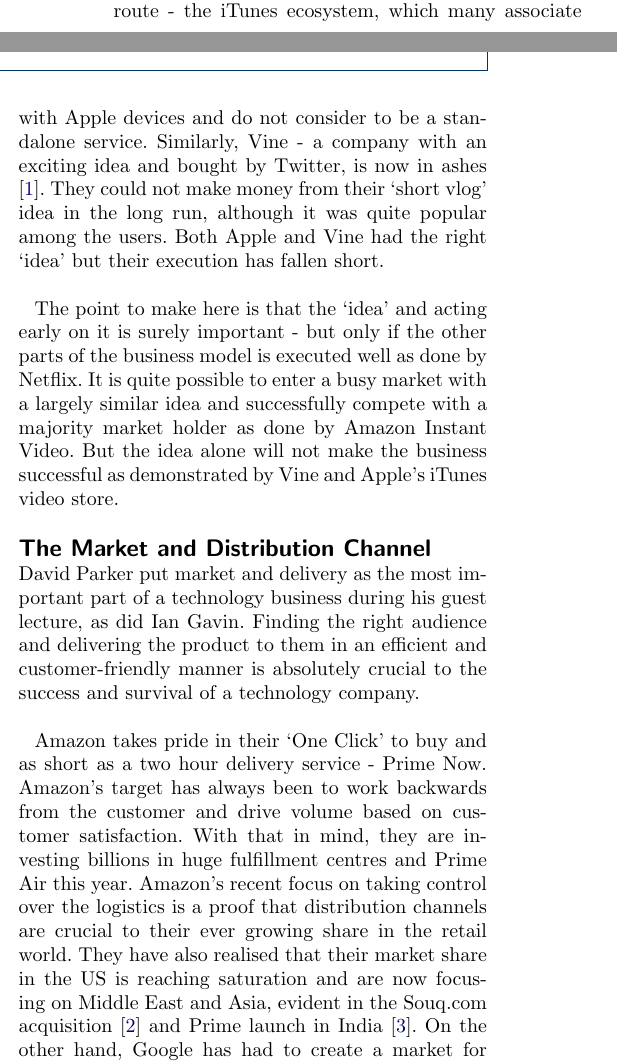
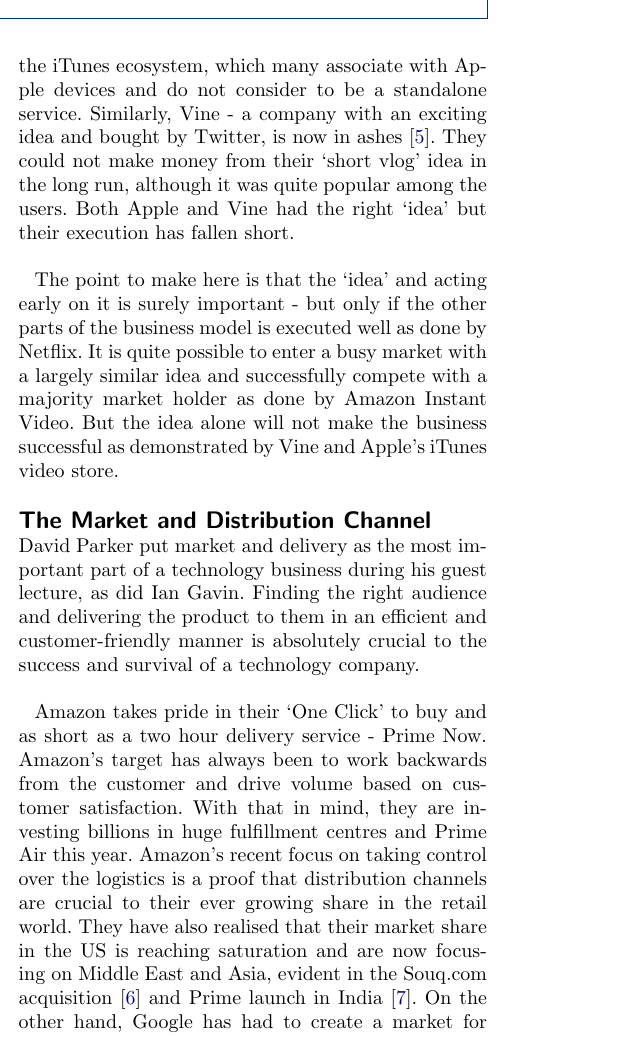
Before and after one commit to shakibbinhamid/gdp-individual-report, a LaTeX document (report.tex): two parts of the columns of page 1 of 2 before the commit and part of one column of page 1 of 2 after it, the two joined at a grey line, cut so that both start at the same text. Compiled offline with pdfLaTeX.

Commit message:
adding refs

```diff
--- a/report.tex
+++ b/report.tex
@@ -156,7 +156,7 @@
 \section*{The `Idea'}
 A technology company starts with an idea, but the idea alone is just part of the puzzle and carries less weight in revenues, profit margins or even valuation than some other concepts like market, protection, growth etc. During a guest lecture Alexander Hill from Senseye put this crucial point accross, as did David Parker.\\
 
-\par Selling videos has long been a successful business. In fact Blockbuster and HMV were largely successful in doing exactly that. But these companies are now dead or skeletons of their former selves. On the other hand, Netflix and Apple took the same idea with a different delivery medium - streaming content. Youtube is also incredibly successful with the same idea of streaming video, and yet I do not consider Youtube and Netflix to be competitors, since they serve very different purposes - Netflix as a paid service for produced videos, whereas Youtube is an open platform of community content. Given the market dominance of Netflix among its targeted users, one would not expect Amazon, an online retailer, to be a worthy opponent. Yet Amazon Instant video, a business spinned from the acquisition of LoveFilm, is gearing up for intense fight this year and they are already a competitor to Netflix. But Amazon's success is obviously not in the idea, but in the delivery of its content - through its Prime subscription framework - the Flywheel shown by Ian Gavin, i.e. their retail business ,which gets more traffic from the Instant Video customers, drives revenue. The two companies are operating with the same `idea', but they are both successful because of their business model. On the other hand, Apple, an extremely profitable company and an earlier adopter to the streaming idea than Amazon, is failing to make a measurable dent in the video streaming market, although their iTunes music store is a market leader. It is because of failing to secure content deals in time and a very narrow delivery route - the iTunes ecosystem, which many associate with Apple devices and do not consider to be a standalone service. Similarly, Vine - a company with an exciting idea and bought by Twitter, is now in ashes \cite{chrisfoxx2016}. They could not make money from their `short vlog' idea in the long run, although it was quite popular among the users. Both Apple and Vine had the right `idea' but their execution has fallen short.\\
+\par Selling videos has long been a successful business. In fact Blockbuster and HMV were largely successful in doing exactly that. But these companies are now dead \cite{gavinjackson2013} or skeletons of their former selves. On the other hand, Netflix and Apple took the same idea with a different delivery medium - streaming content. Youtube is also incredibly successful with the same idea of streaming video, and yet I do not consider Youtube and Netflix to be competitors, since they serve very different purposes - Netflix as a paid service for produced videos, whereas Youtube is an open platform of community content. Given the market dominance of Netflix among its targeted users, one would not expect Amazon, an online retailer, to be a worthy opponent. Yet Amazon Instant video, a business spinned from the acquisition of LoveFilm \cite{timbradshaw2011}, is gearing up for intense fight this year \cite{madhumitamurgia2017} and they are already a competitor to Netflix. But Amazon's success is obviously not in the idea, but in the delivery of its content - through its Prime subscription framework - the Flywheel shown by Ian Gavin, i.e. their retail business ,which gets more traffic from the Instant Video customers, drives revenue. The two companies are operating with the same `idea', but they are both successful because of their business model. On the other hand, Apple, an extremely profitable company and an earlier adopter to the streaming idea than Amazon, is failing to make a measurable dent in the video streaming market, although their iTunes music store is a market leader. It is because of failing to secure content deals in time \cite{matthewgarrahan2017} and a very narrow delivery route - the iTunes ecosystem, which many associate with Apple devices and do not consider to be a standalone service. Similarly, Vine - a company with an exciting idea and bought by Twitter, is now in ashes \cite{chrisfoxx2016}. They could not make money from their `short vlog' idea in the long run, although it was quite popular among the users. Both Apple and Vine had the right `idea' but their execution has fallen short.\\
 
 \par The point to make here is that the `idea' and acting early on it is surely important - but only if the other parts of the business model is executed well as done by Netflix. It is quite possible to enter a busy market with a largely similar idea and successfully compete with a majority market holder as done by Amazon Instant Video. But the idea alone will not make the business successful as demonstrated by Vine and Apple's iTunes video store.
 
```
Also changed, not shown: report.pdf.
